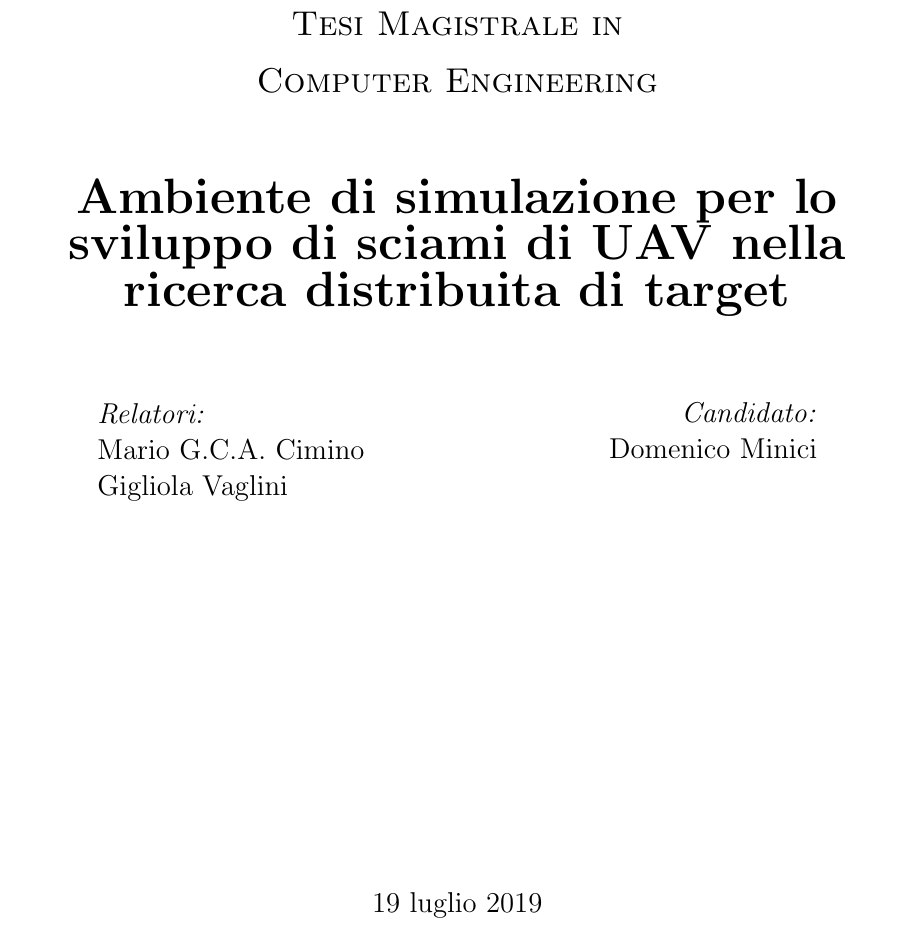
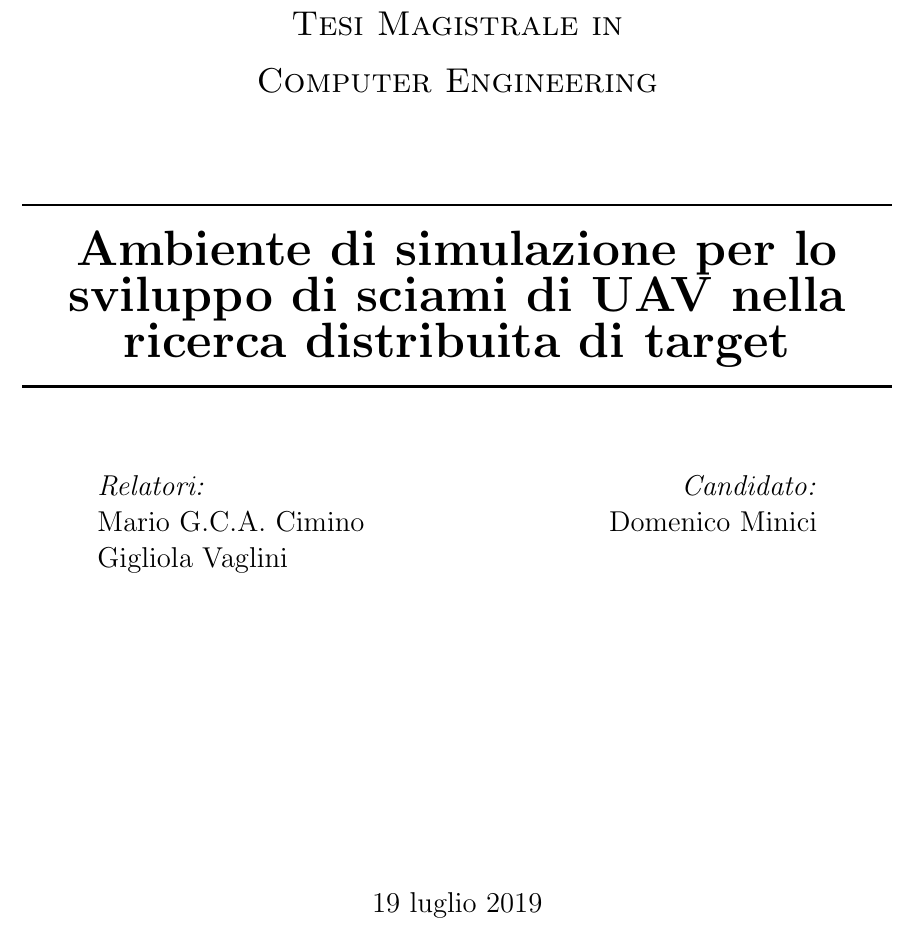
Before and after one commit to dominix90/master_thesis, a LaTeX document (tesi.tex, which reads frontespizio.tex): part of page 1 of 63, cut so that both start at the same text. Compiled offline with pdfLaTeX.

Commit message:
Modifica frontespizio

```diff
--- a/frontespizio.tex
+++ b/frontespizio.tex
@@ -14,11 +14,9 @@
     \textsc{\Large Tesi Magistrale in }\\[0.5cm]
     \textsc{\Large Computer Engineering }\\[1.5cm]
 
-    %\HRule \\[0.4cm]
-    %{ \huge \bfseries \@title }\\[0.03cm]
-    %\HRule \\[1.5cm]
-
-    { \huge \bfseries \@title }\\[1.5cm]
+    \HRule \\[0.4cm]
+    { \huge \bfseries \@title }\\[0.03cm]
+    \HRule \\[1.5cm]
 
     \begin{minipage}{0.4\textwidth}
     \begin{flushleft} \large
```
Also changed, not shown: tesi.pdf, 3 other files.
